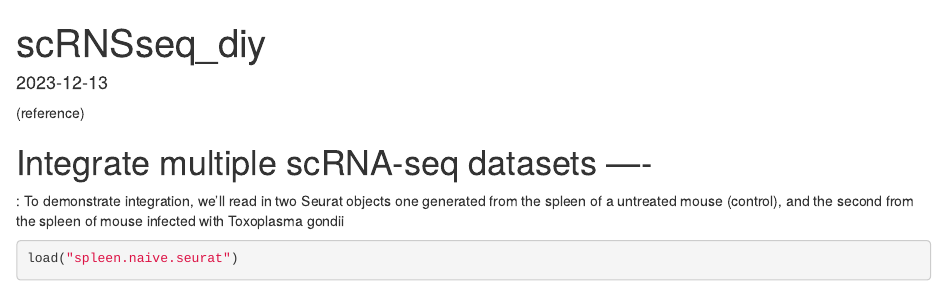
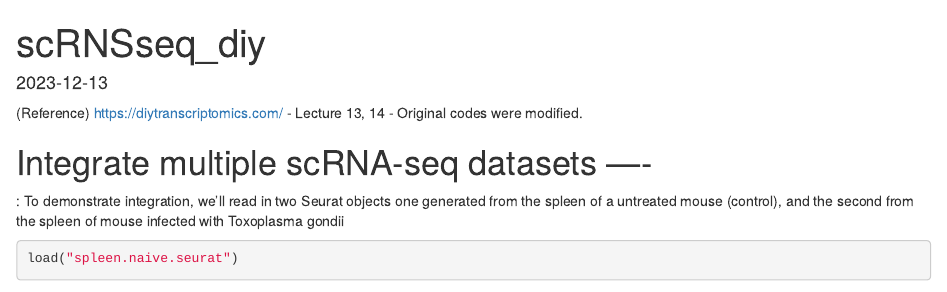
Before and after one commit to KwangwooKo/bioinformatics, an R Markdown document (scRNAseq /DIY/scRNAseq_diy_2_Integration.Rmd): the page in a window 1100 px wide, from its top. Rendered offline with R 4.5, knitr and Pandoc, with nearby package versions; some code elsewhere in the file could not run offline; common packages that the code uses without loading them are loaded.

Commit message:
Update scRNAseq_diy_2_Integration.Rmd

```diff
--- a/scRNAseq /DIY/scRNAseq_diy_2_Integration.Rmd
+++ b/scRNAseq /DIY/scRNAseq_diy_2_Integration.Rmd
@@ -3,7 +3,9 @@ title: "scRNSseq_diy"
 output: html_document
 date: "2023-12-13"
 ---
-(reference)
+(Reference) https://diytranscriptomics.com/
+- Lecture 13, 14
+- Original codes were modified.
 
 # Integrate multiple scRNA-seq datasets ----
 : To demonstrate integration, we'll read in two Seurat objects
```
